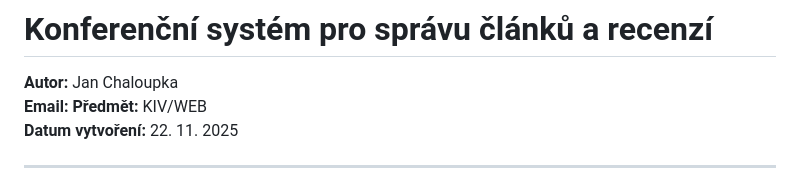
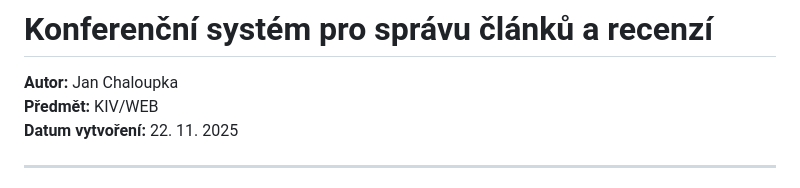
Before and after one commit to janchal4-dev/KIV-WEB-Semestralka, a Markdown page: README.md, the part around the change. Rendered like a GitHub page.

Commit message:
email removed

```diff
--- a/README.md
+++ b/README.md
@@ -1,6 +1,5 @@
 # Konferenční systém pro správu článků a recenzí
 **Autor:** Jan Chaloupka
-**Email:**
 **Předmět:** KIV/WEB
 **Datum vytvoření:** 22. 11. 2025
 
```
